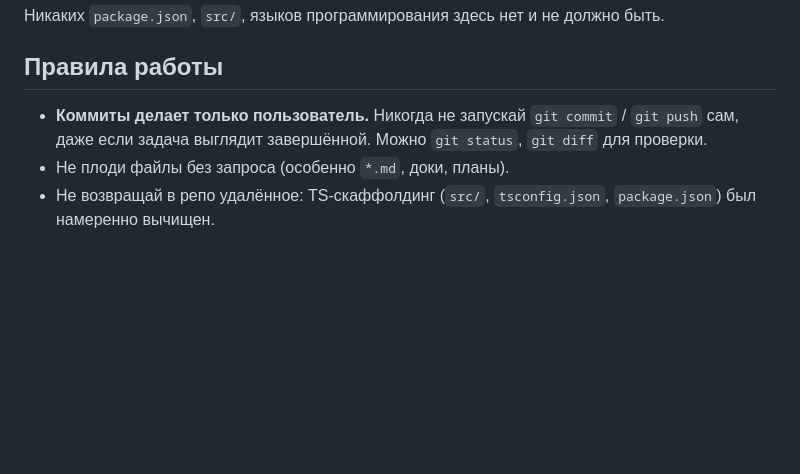
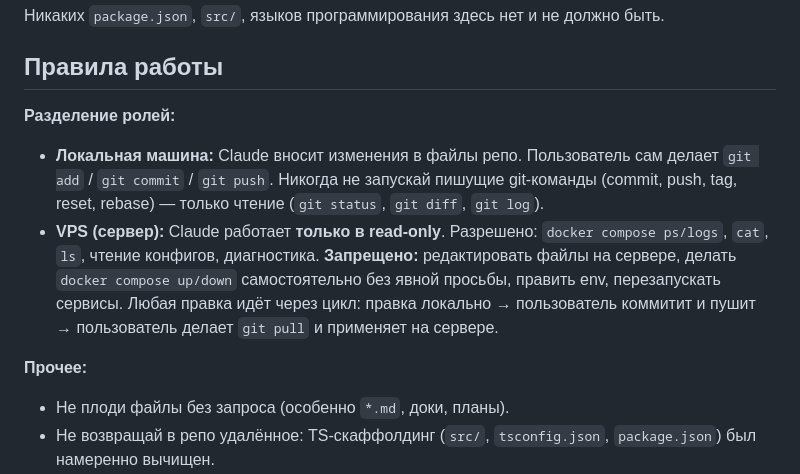
Before and after one commit to Perevyazko1/n8n-fitness, a Markdown page: CLAUDE.md, the part around the change. GitHub-like rendering; blank space fills up the shorter version.

Commit message:
add settings

```diff
--- a/CLAUDE.md
+++ b/CLAUDE.md
@@ -22,9 +22,21 @@ workflow'ы конфигурируются внутри UI n8n и (опцион
 
 ## Правила работы
 
-- **Коммиты делает только пользователь.** Никогда не запускай `git commit` /
-  `git push` сам, даже если задача выглядит завершённой. Можно `git status`,
-  `git diff` для проверки.
+**Разделение ролей:**
+
+- **Локальная машина:** Claude вносит изменения в файлы репо. Пользователь сам
+  делает `git add` / `git commit` / `git push`. Никогда не запускай пишущие
+  git-команды (commit, push, tag, reset, rebase) — только чтение
+  (`git status`, `git diff`, `git log`).
+- **VPS (сервер):** Claude работает **только в read-only**. Разрешено:
+  `docker compose ps/logs`, `cat`, `ls`, чтение конфигов, диагностика.
+  **Запрещено:** редактировать файлы на сервере, делать `docker compose up/down`
+  самостоятельно без явной просьбы, править env, перезапускать сервисы.
+  Любая правка идёт через цикл: правка локально → пользователь коммитит и
+  пушит → пользователь делает `git pull` и применяет на сервере.
+
+**Прочее:**
+
 - Не плоди файлы без запроса (особенно `*.md`, доки, планы).
 - Не возвращай в репо удалённое: TS-скаффолдинг (`src/`, `tsconfig.json`,
   `package.json`) был намеренно вычищен.
```
